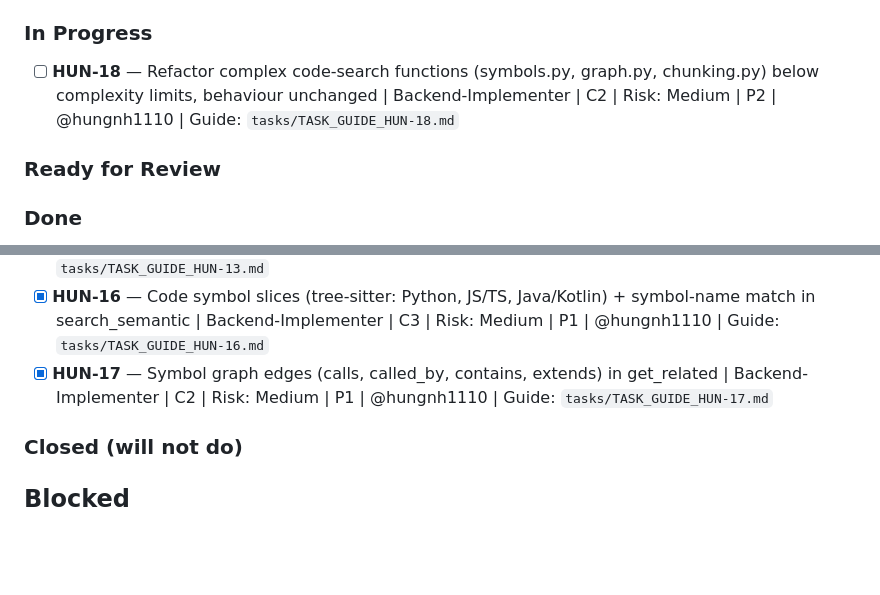
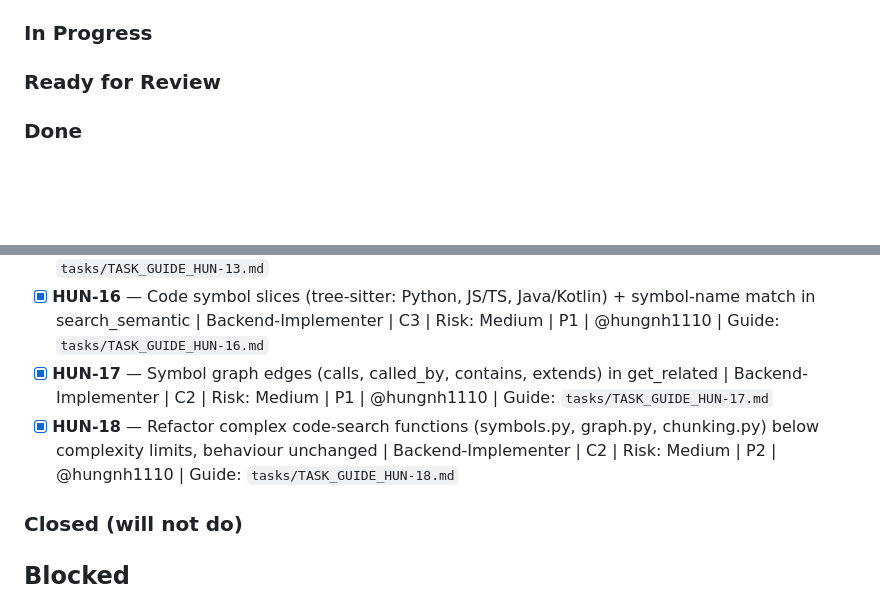
Before and after one commit to thunderkds/easy-context-mcp, a Markdown page: PROJECT_KANBAN.md, 2 parts joined by grey strips. Drawn GitHub-style; blank space fills up the shorter version.

Commit message:
Kanban: HUN-18 Done
Co-Authored-By: Claude Opus 5.5 <noreply@anthropic.com>

```diff
--- a/PROJECT_KANBAN.md
+++ b/PROJECT_KANBAN.md
@@ -13,7 +13,6 @@
 - [ ] **HUN-15** — Docs + end-to-end: README install, limits, SECURITY.md, LICENSE, Easy Kit policy | QA-Automation-Agent | C1 | Risk: Low | P1 | @hungnh1110 | Guide: `tasks/TASK_GUIDE_HUN-15.md`
 
 ### In Progress
-- [ ] **HUN-18** — Refactor complex code-search functions (symbols.py, graph.py, chunking.py) below complexity limits, behaviour unchanged | Backend-Implementer | C2 | Risk: Medium | P2 | @hungnh1110 | Guide: `tasks/TASK_GUIDE_HUN-18.md`
 
 ### Ready for Review
 
@@ -29,6 +28,7 @@
 - [x] **HUN-13** — Docker service: image with baked model, compose stdio + shared service, hardening | Common-Infrastructure-Agent | C2 | Risk: Medium | P0 | @hungnh1110 | Guide: `tasks/TASK_GUIDE_HUN-13.md`
 - [x] **HUN-16** — Code symbol slices (tree-sitter: Python, JS/TS, Java/Kotlin) + symbol-name match in search_semantic | Backend-Implementer | C3 | Risk: Medium | P1 | @hungnh1110 | Guide: `tasks/TASK_GUIDE_HUN-16.md`
 - [x] **HUN-17** — Symbol graph edges (calls, called_by, contains, extends) in get_related | Backend-Implementer | C2 | Risk: Medium | P1 | @hungnh1110 | Guide: `tasks/TASK_GUIDE_HUN-17.md`
+- [x] **HUN-18** — Refactor complex code-search functions (symbols.py, graph.py, chunking.py) below complexity limits, behaviour unchanged | Backend-Implementer | C2 | Risk: Medium | P2 | @hungnh1110 | Guide: `tasks/TASK_GUIDE_HUN-18.md`
 
 ### Closed (will not do)
 
```
